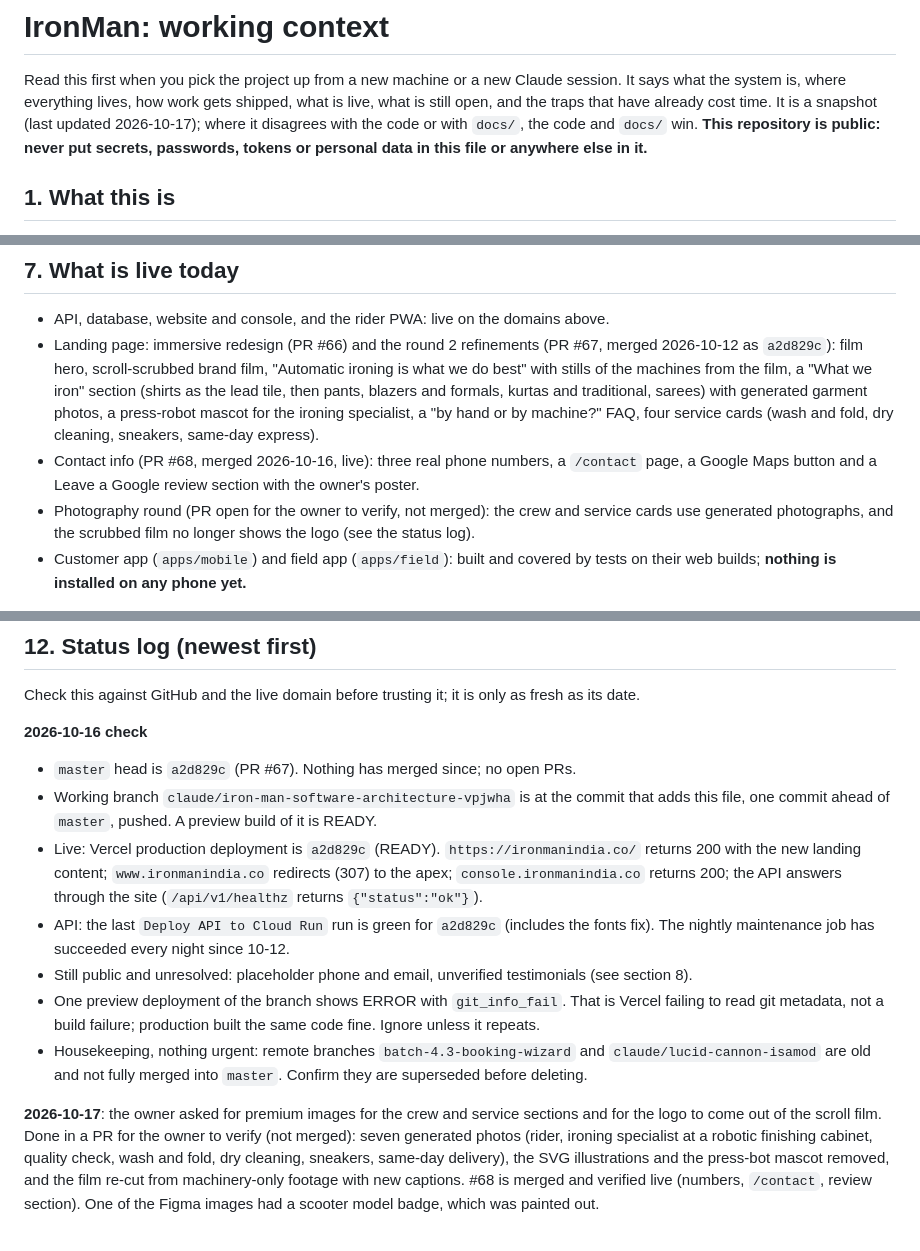
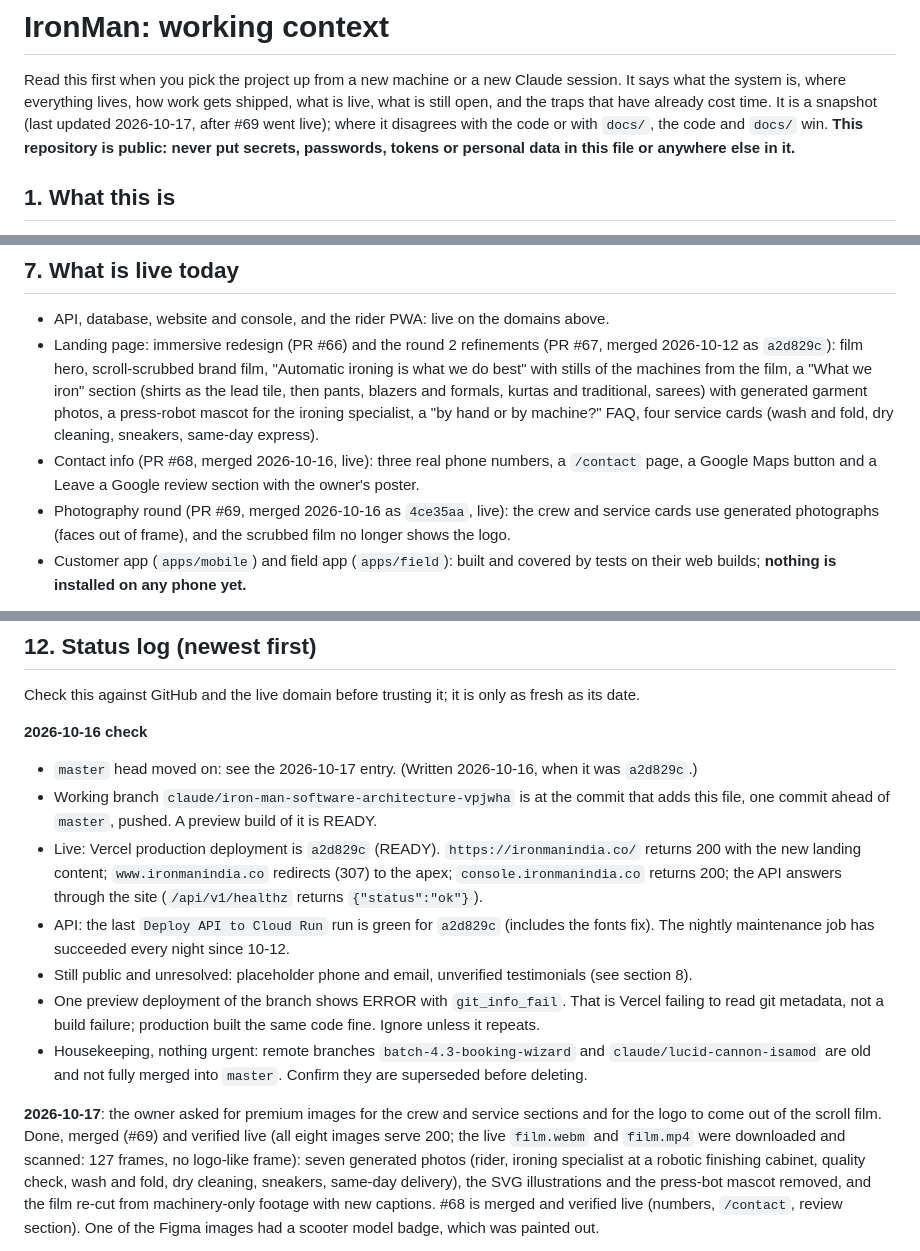
Before and after one commit to omverma1810/ironman, a Markdown page: context.md, 3 parts joined by grey strips. Rendered like a GitHub page.

Commit message:
context.md: record #69 merged and verified live
Co-Authored-By: Claude Sonnet 5.5 <noreply@anthropic.com>
Claude-Session: https://claude.ai/code/session_018hoi3FaBNehrRAmwNhMu9x

```diff
--- a/context.md
+++ b/context.md
@@ -2,7 +2,7 @@
 
 Read this first when you pick the project up from a new machine or a new Claude session. It says what
 the system is, where everything lives, how work gets shipped, what is live, what is still open, and the
-traps that have already cost time. It is a snapshot (last updated 2026-10-17); where it disagrees with
+traps that have already cost time. It is a snapshot (last updated 2026-10-17, after #69 went live); where it disagrees with
 the code or with `docs/`, the code and `docs/` win. **This repository is public: never put secrets,
 passwords, tokens or personal data in this file or anywhere else in it.**
 
@@ -128,8 +128,8 @@ private again.
   sneakers, same-day express).
 - Contact info (PR #68, merged 2026-10-16, live): three real phone numbers, a `/contact` page, a Google Maps
   button and a Leave a Google review section with the owner's poster.
-- Photography round (PR open for the owner to verify, not merged): the crew and service cards use generated
-  photographs, and the scrubbed film no longer shows the logo (see the status log).
+- Photography round (PR #69, merged 2026-10-16 as `4ce35aa`, live): the crew and service cards use generated
+  photographs (faces out of frame), and the scrubbed film no longer shows the logo.
 - Customer app (`apps/mobile`) and field app (`apps/field`): built and covered by tests on their web
   builds; **nothing is installed on any phone yet.**
 
@@ -203,7 +203,7 @@ a request will not work.
 Check this against GitHub and the live domain before trusting it; it is only as fresh as its date.
 
 **2026-10-16 check**
-- `master` head is `a2d829c` (PR #67). Nothing has merged since; no open PRs.
+- `master` head moved on: see the 2026-10-17 entry. (Written 2026-10-16, when it was `a2d829c`.)
 - Working branch `claude/iron-man-software-architecture-vpjwha` is at the commit that adds this file,
   one commit ahead of `master`, pushed. A preview build of it is READY.
 - Live: Vercel production deployment is `a2d829c` (READY). `https://ironmanindia.co/` returns 200 with the
@@ -219,7 +219,8 @@ Check this against GitHub and the live domain before trusting it; it is only as
   before deleting.
 
 **2026-10-17**: the owner asked for premium images for the crew and service sections and for the logo
-to come out of the scroll film. Done in a PR for the owner to verify (not merged): seven generated photos
+to come out of the scroll film. Done, merged (#69) and verified live (all eight images serve 200; the live
+`film.webm` and `film.mp4` were downloaded and scanned: 127 frames, no logo-like frame): seven generated photos
 (rider, ironing specialist at a robotic finishing cabinet, quality check, wash and fold, dry cleaning,
 sneakers, same-day delivery), the SVG illustrations and the press-bot mascot removed, and the film re-cut
 from machinery-only footage with new captions. #68 is merged and verified live (numbers, `/contact`, review
```
